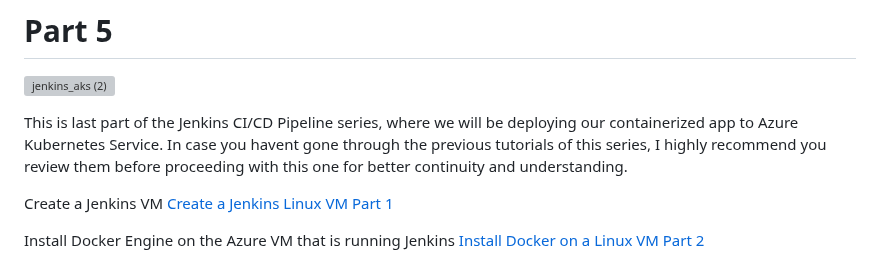
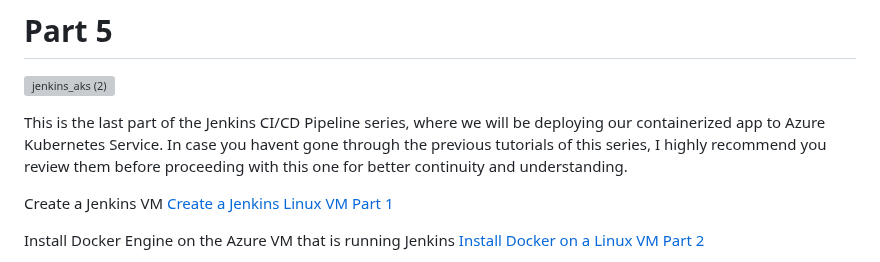
Before and after one commit to mfkhan267/jenkins_on_azure2024, a Markdown page: deploy_aks_CICD.md, the part around the change. Drawn GitHub-style; grey boxes are pictures that could not be loaded.

```diff
--- a/deploy_aks_CICD.md
+++ b/deploy_aks_CICD.md
@@ -3,7 +3,7 @@
 
 ![jenkins_aks (2)](https://github.com/mfkhan267/jenkins_on_azure2024/assets/77663612/d89eccdc-6973-46f9-85c8-9817fd84129b)
 
-This is last part of the Jenkins CI/CD Pipeline series, where we will be deploying our containerized app to Azure Kubernetes Service.
+This is the last part of the Jenkins CI/CD Pipeline series, where we will be deploying our containerized app to Azure Kubernetes Service.
 In case you havent gone through the previous tutorials of this series, I highly recommend you review them before proceeding with this one for better continuity and understanding.
 
 Create a Jenkins VM [Create a Jenkins Linux VM Part 1](./README.md)
```
